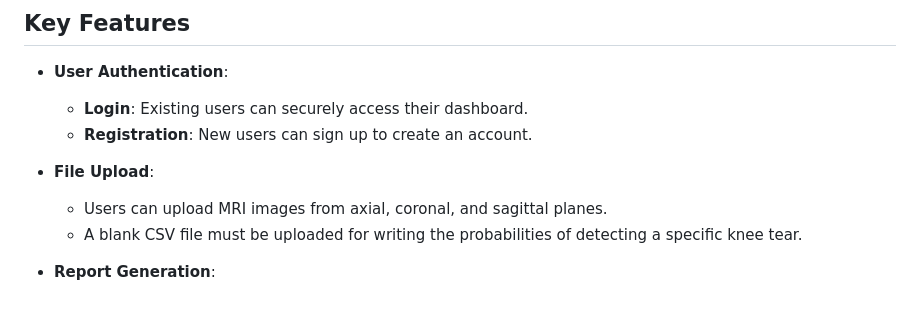
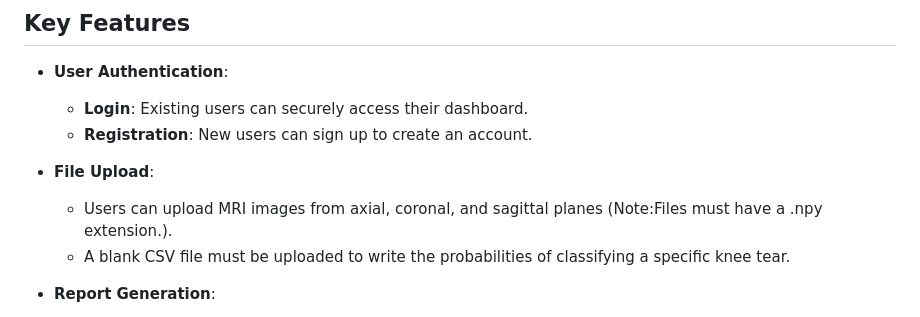
Before and after one commit to ArupSankarRoy/INTELLIGENT-RADIOLOGIST-ASSISTANT, a Markdown page: README.md, the part around the change. Drawn GitHub-style.

```diff
--- a/README.md
+++ b/README.md
@@ -13,8 +13,8 @@ It is a web application designed to analyze knee MRI scans for tear classificati
   - **Registration**: New users can sign up to create an account.
 
 - **File Upload**:
-  - Users can upload MRI images from axial, coronal, and sagittal planes.
-  - A blank CSV file must be uploaded for writing the probabilities of detecting a specific knee tear.
+  - Users can upload MRI images from axial, coronal, and sagittal planes (Note:Files must have a .npy extension.).
+  - A blank CSV file must be uploaded to write the probabilities of classifying a specific knee tear.
 
 - **Report Generation**:
   - Detailed reports are generated after processing the uploaded images and blank CSV file.
```
